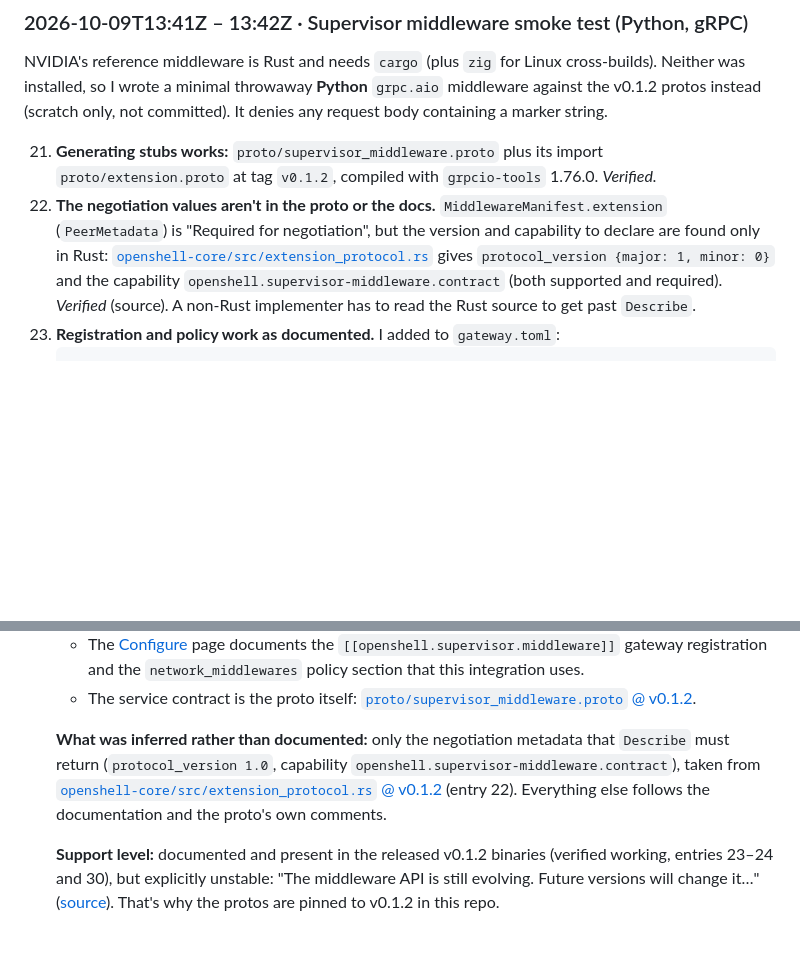
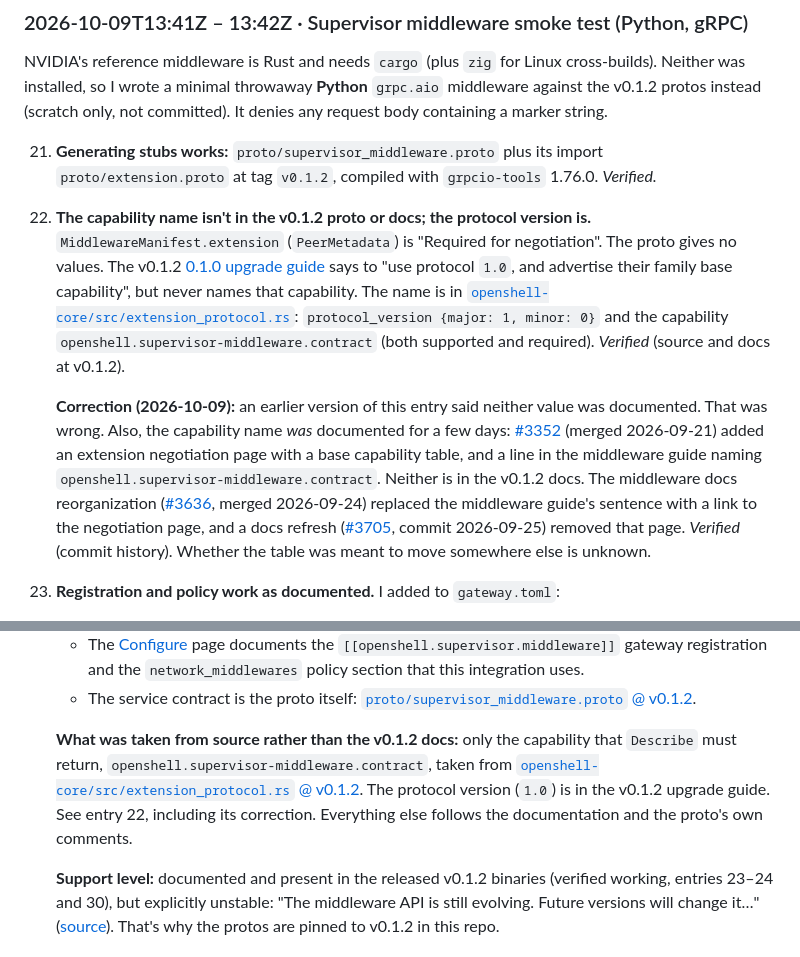
Before and after one commit to SoniaMehta14/paved-gate, a Markdown page: docs/openshell/FRICTION_LOG.md, 2 parts joined by grey strips. Rendered like a GitHub page; blank space fills up the shorter version.

Commit message:
Correct friction log entries 22 and 33: negotiation docs history
Co-Authored-By: Claude Opus 5.5 <noreply@anthropic.com>

````diff
--- a/docs/openshell/FRICTION_LOG.md
+++ b/docs/openshell/FRICTION_LOG.md
@@ -196,12 +196,23 @@ committed). It denies any request body containing a marker string.
 
 21. **Generating stubs works:** `proto/supervisor_middleware.proto` plus its import `proto/extension.proto` at tag
     `v0.1.2`, compiled with `grpcio-tools` 1.76.0. *Verified.*
-22. **The negotiation values aren't in the proto or the docs.** `MiddlewareManifest.extension` (`PeerMetadata`) is
-    "Required for negotiation", but the version and capability to declare are found only in Rust:
-    [`openshell-core/src/extension_protocol.rs`](https://github.com/NVIDIA/OpenShell/blob/v0.1.2/crates/openshell-core/src/extension_protocol.rs)
-    gives `protocol_version {major: 1, minor: 0}` and the capability `openshell.supervisor-middleware.contract`
-    (both supported and required). *Verified* (source). A non-Rust implementer has to read the Rust source to get
-    past `Describe`.
+22. **The capability name isn't in the v0.1.2 proto or docs; the protocol version is.** `MiddlewareManifest.extension`
+    (`PeerMetadata`) is "Required for negotiation". The proto gives no values. The v0.1.2
+    [0.1.0 upgrade guide](https://github.com/NVIDIA/OpenShell/blob/v0.1.2/docs/upgrade/0-1-0.mdx) says to "use
+    protocol `1.0`, and advertise their family base capability", but never names that capability. The name is in
+    [`openshell-core/src/extension_protocol.rs`](https://github.com/NVIDIA/OpenShell/blob/v0.1.2/crates/openshell-core/src/extension_protocol.rs):
+    `protocol_version {major: 1, minor: 0}` and the capability `openshell.supervisor-middleware.contract` (both
+    supported and required). *Verified* (source and docs at v0.1.2).
+
+    **Correction (2026-10-09):** an earlier version of this entry said neither value was documented. That was
+    wrong. Also, the capability name *was* documented for a few days:
+    [#3352](https://github.com/NVIDIA/OpenShell/pull/3352) (merged 2026-09-21) added an extension negotiation page
+    with a base capability table, and a line in the middleware guide naming `openshell.supervisor-middleware.contract`.
+    Neither is in the v0.1.2 docs. The middleware docs reorganization
+    ([#3636](https://github.com/NVIDIA/OpenShell/pull/3636), merged 2026-09-24) replaced the middleware guide's
+    sentence with a link to the negotiation page, and a docs refresh
+    ([#3705](https://github.com/NVIDIA/OpenShell/pull/3705), commit 2026-09-25) removed that page. *Verified* (commit
+    history). Whether the table was meant to move somewhere else is unknown.
 23. **Registration and policy work as documented.** I added to `gateway.toml`:
     ```toml
     [[openshell.supervisor.middleware]]
@@ -311,10 +322,11 @@ committed). It denies any request body containing a marker string.
     - The service contract is the proto itself:
       [`proto/supervisor_middleware.proto` @ v0.1.2](https://github.com/NVIDIA/OpenShell/blob/v0.1.2/proto/supervisor_middleware.proto).
 
-    **What was inferred rather than documented:** only the negotiation metadata that `Describe` must return
-    (`protocol_version 1.0`, capability `openshell.supervisor-middleware.contract`), taken from
-    [`openshell-core/src/extension_protocol.rs` @ v0.1.2](https://github.com/NVIDIA/OpenShell/blob/v0.1.2/crates/openshell-core/src/extension_protocol.rs)
-    (entry 22). Everything else follows the documentation and the proto's own comments.
+    **What was taken from source rather than the v0.1.2 docs:** only the capability that `Describe` must return,
+    `openshell.supervisor-middleware.contract`, taken from
+    [`openshell-core/src/extension_protocol.rs` @ v0.1.2](https://github.com/NVIDIA/OpenShell/blob/v0.1.2/crates/openshell-core/src/extension_protocol.rs).
+    The protocol version (`1.0`) is in the v0.1.2 upgrade guide. See entry 22, including its correction. Everything
+    else follows the documentation and the proto's own comments.
 
     **Support level:** documented and present in the released v0.1.2 binaries (verified working, entries 23–24 and
     30), but explicitly unstable: "The middleware API is still evolving. Future versions will change it…"
````
